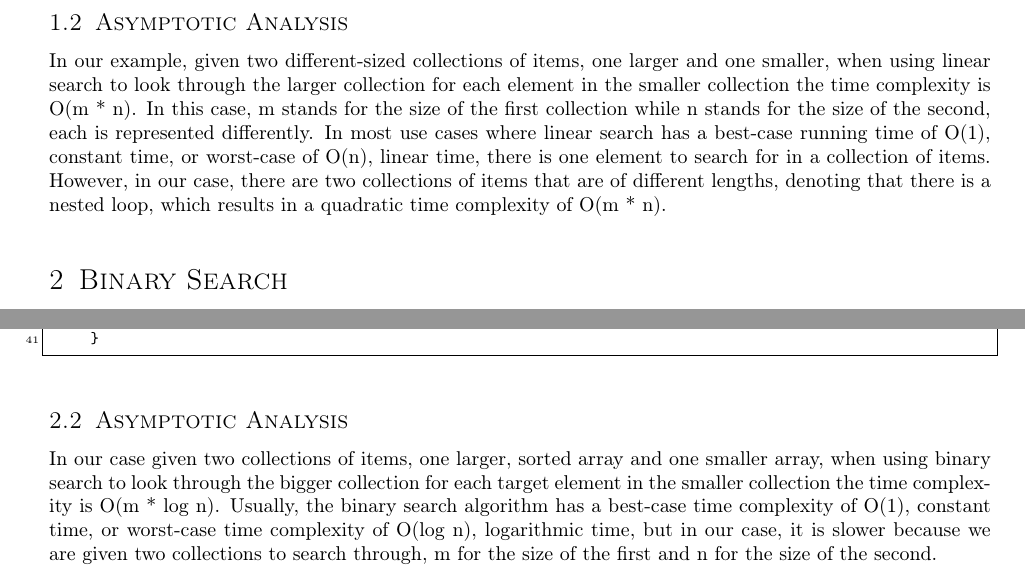
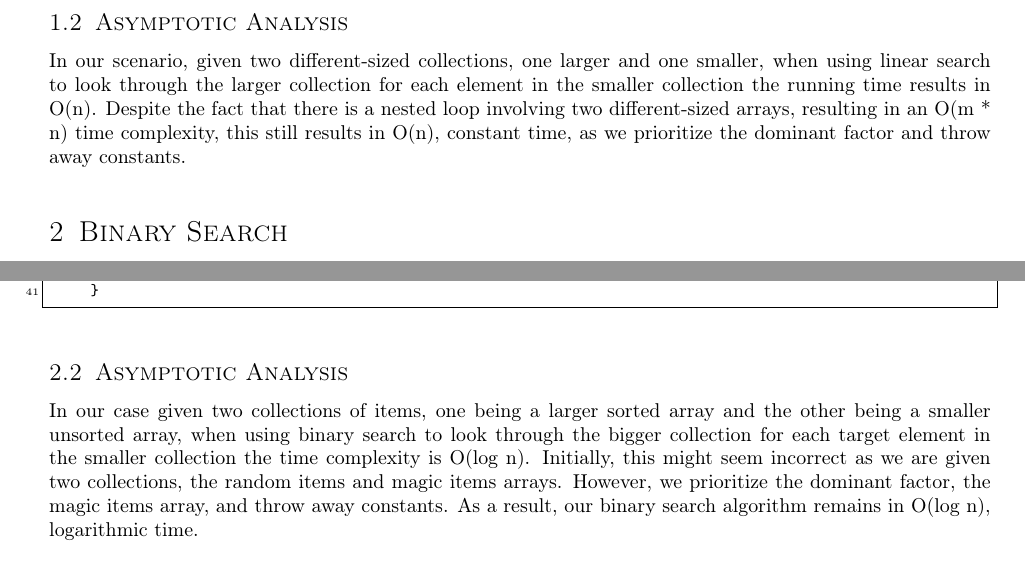
Before and after one commit to cdrake1/Algorithms, a LaTeX problem sheet (C++/Assignment2/Lab2.tex): two parts of pages 2 and 3 of 10, joined at a grey line, cut so that both start at the same text. Compiled offline with pdfLaTeX.

Commit message:
fixed wording

```diff
--- a/C++/Assignment2/Lab2.tex
+++ b/C++/Assignment2/Lab2.tex
@@ -123,7 +123,7 @@ The linear, or sequential, search algorithm is an algorithm used to search a col
 \pagebreak
 
 \subsection{Asymptotic Analysis}
-In our example, given two different-sized collections of items, one larger and one smaller, when using linear search to look through the larger collection for each element in the smaller collection the time complexity is O(m * n). In this case, m stands for the size of the first collection while n stands for the size of the second, each is represented differently. In most use cases where linear search has a best-case running time of O(1), constant time, or worst-case of O(n), linear time, there is one element to search for in a collection of items. However, in our case, there are two collections of items that are of different lengths, denoting that there is a nested loop, which results in a quadratic time complexity of O(m * n).
+In our scenario, given two different-sized collections, one larger and one smaller, when using linear search to look through the larger collection for each element in the smaller collection the running time results in O(n). Despite the fact that there is a nested loop involving two different-sized arrays, resulting in an O(m * n) time complexity, this still results in O(n), constant time, as we prioritize the dominant factor and throw away constants.
 
 
 %----------------------------------------------------------------------------------------
@@ -190,7 +190,7 @@ The algorithm binary search is a searching algorithm used to search a sorted col
 \end{lstlisting}
 
 \subsection{Asymptotic Analysis}
-In our case given two collections of items, one larger, sorted array and one smaller array, when using binary search to look through the bigger collection for each target element in the smaller collection the time complexity is O(m * log n). Usually, the binary search algorithm has a best-case time complexity of O(1), constant time, or worst-case time complexity of O(log n), logarithmic time, but in our case, it is slower because we are given two collections to search through, m for the size of the first and n for the size of the second.
+In our case given two collections of items, one being a larger sorted array and the other being a smaller unsorted array, when using binary search to look through the bigger collection for each target element in the smaller collection the time complexity is O(log n). Initially, this might seem incorrect as we are given two collections, the random items and magic items arrays. However, we prioritize the dominant factor, the magic items array, and throw away constants. As a result, our binary search algorithm remains in O(log n), logarithmic time.
 
 
 %----------------------------------------------------------------------------------------
```
Also changed, not shown: C++/Assignment2/Lab02Algorithms.pdf, C++/Assignment2/Lab2.tex (2 more changed lines).
